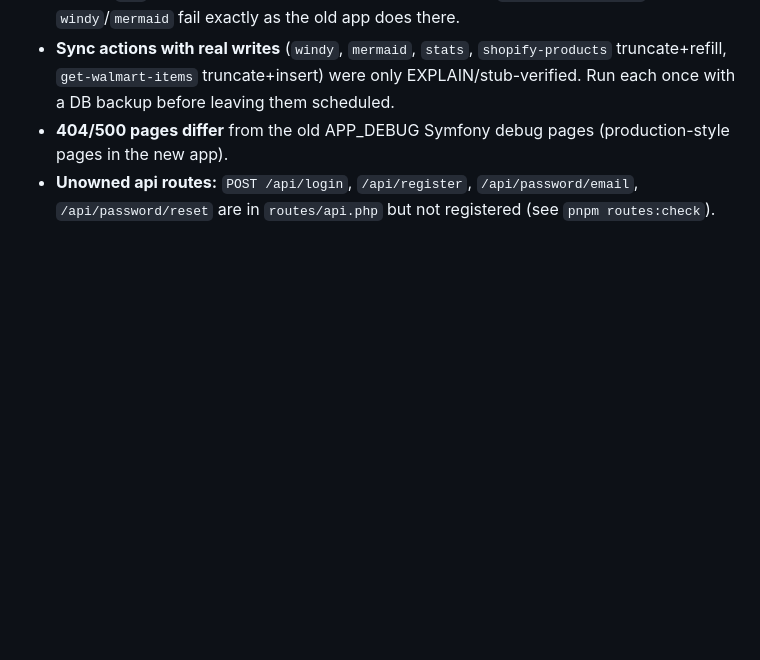
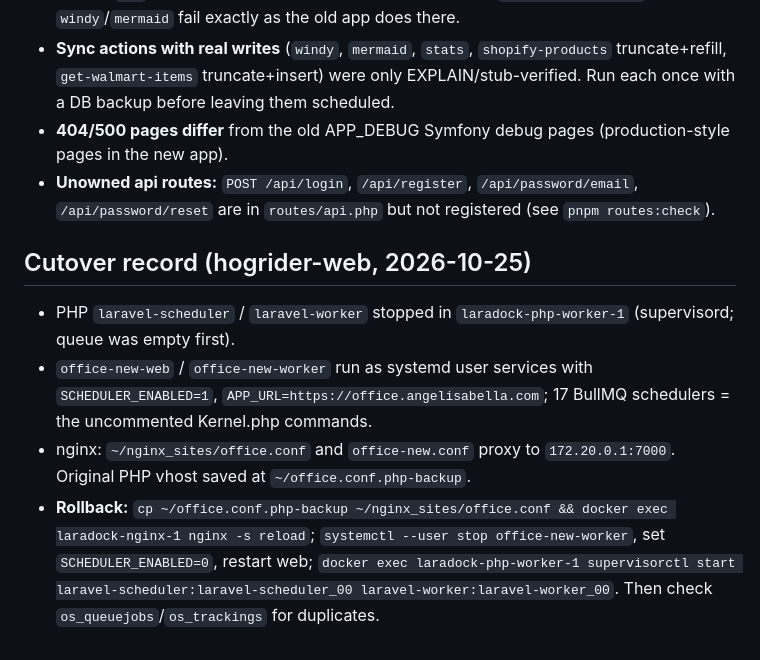
Before and after one commit to jye999/office_new, a Markdown page: plan/RUNBOOK.md, the part around the change. GitHub-like rendering; blank space fills up the shorter version.

Commit message:
runbook: record production cutover and rollback

```diff
--- a/plan/RUNBOOK.md
+++ b/plan/RUNBOOK.md
@@ -194,3 +194,10 @@ The worker unit is identical except `Description=office_new worker`, `ExecStart=
 - **404/500 pages differ** from the old APP_DEBUG Symfony debug pages (production-style pages in the new app).
 - **Unowned api routes:** `POST /api/login`, `/api/register`, `/api/password/email`, `/api/password/reset` are in
   `routes/api.php` but not registered (see `pnpm routes:check`).
+
+## Cutover record (hogrider-web, 2026-10-25)
+
+- PHP `laravel-scheduler` / `laravel-worker` stopped in `laradock-php-worker-1` (supervisord; queue was empty first).
+- `office-new-web` / `office-new-worker` run as systemd user services with `SCHEDULER_ENABLED=1`, `APP_URL=https://office.angelisabella.com`; 17 BullMQ schedulers = the uncommented Kernel.php commands.
+- nginx: `~/nginx_sites/office.conf` and `office-new.conf` proxy to `172.20.0.1:7000`. Original PHP vhost saved at `~/office.conf.php-backup`.
+- **Rollback:** `cp ~/office.conf.php-backup ~/nginx_sites/office.conf && docker exec laradock-nginx-1 nginx -s reload`; `systemctl --user stop office-new-worker`, set `SCHEDULER_ENABLED=0`, restart web; `docker exec laradock-php-worker-1 supervisorctl start laravel-scheduler:laravel-scheduler_00 laravel-worker:laravel-worker_00`. Then check `os_queuejobs`/`os_trackings` for duplicates.
```
